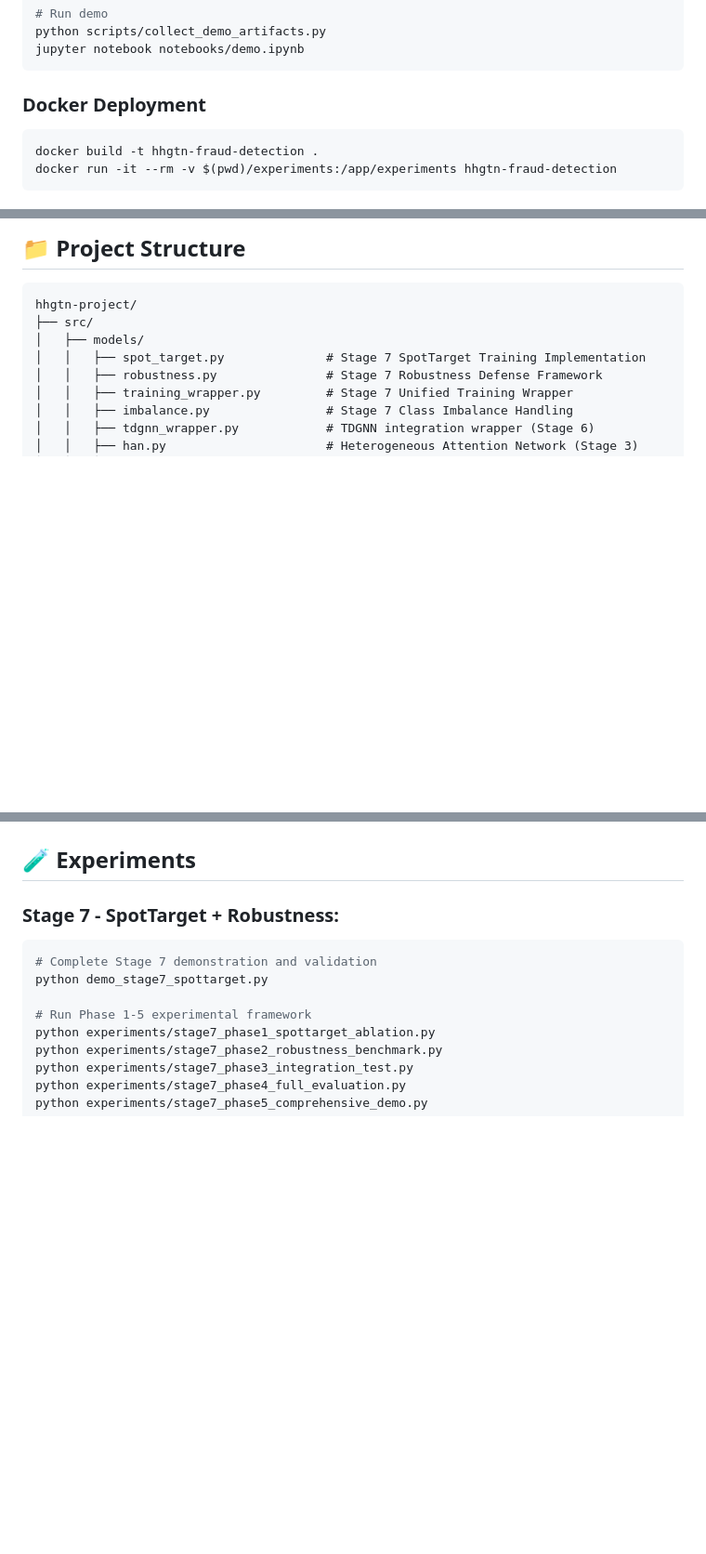
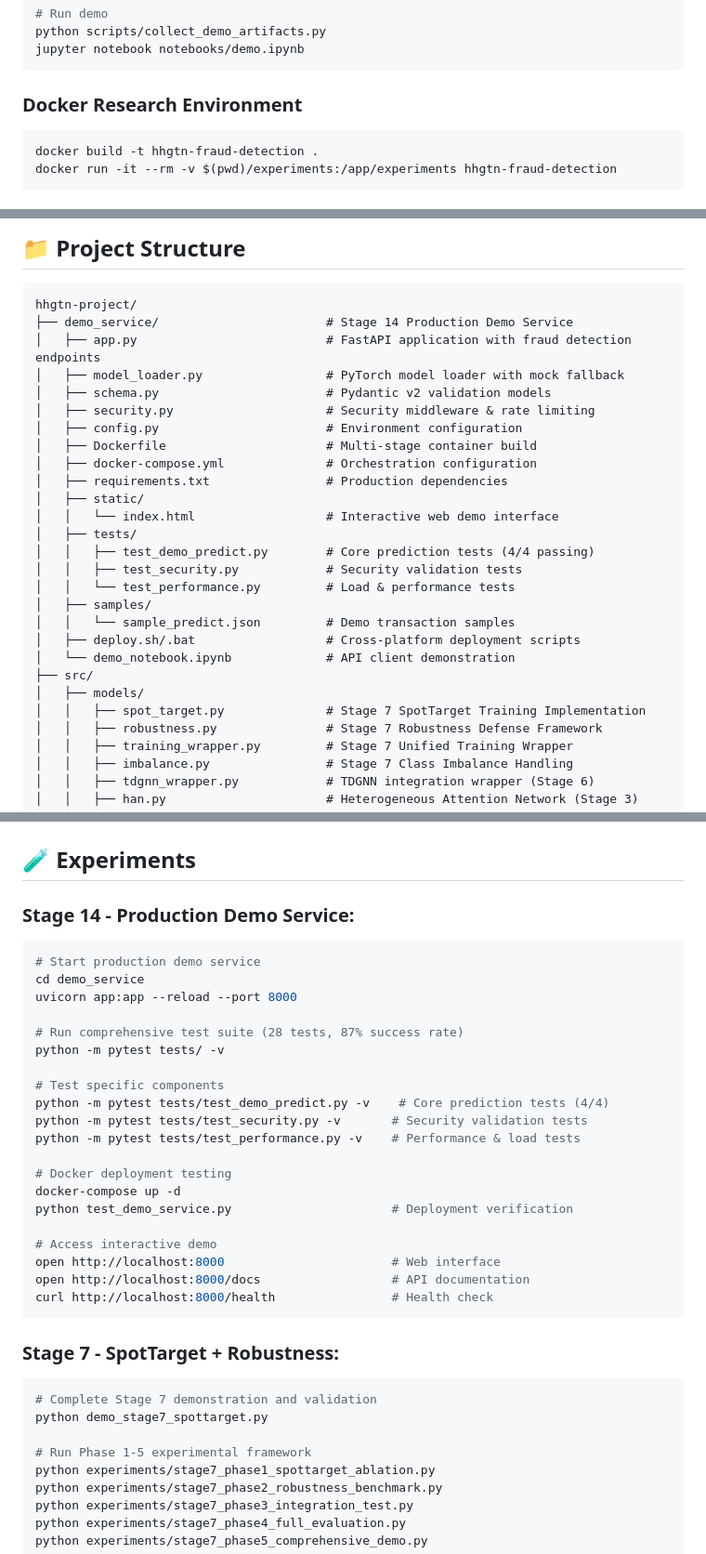
Before and after one commit to BhaveshBytess/FRAUD-DETECTION-USING-ADV-GNN, a Markdown page: README.md, 3 parts joined by grey strips. Shown at 93% size. GitHub-like rendering; blank space fills up the shorter version.

````diff
--- a/README.md
+++ b/README.md
@@ -21,7 +40,7 @@ python scripts/collect_demo_artifacts.py
 jupyter notebook notebooks/demo.ipynb
 ```
 
-### Docker Deployment
+### Docker Research Environment
 ```bash
 docker build -t hhgtn-fraud-detection .
 docker run -it --rm -v $(pwd)/experiments:/app/experiments hhgtn-fraud-detection
@@ -502,6 +608,25 @@ python src/train_baseline.py --config configs/han.yaml
 
 ```
 hhgtn-project/
+├── demo_service/                       # Stage 14 Production Demo Service
+│   ├── app.py                          # FastAPI application with fraud detection endpoints
+│   ├── model_loader.py                 # PyTorch model loader with mock fallback
+│   ├── schema.py                       # Pydantic v2 validation models
+│   ├── security.py                     # Security middleware & rate limiting
+│   ├── config.py                       # Environment configuration
+│   ├── Dockerfile                      # Multi-stage container build
+│   ├── docker-compose.yml              # Orchestration configuration
+│   ├── requirements.txt                # Production dependencies
+│   ├── static/
+│   │   └── index.html                  # Interactive web demo interface
+│   ├── tests/
+│   │   ├── test_demo_predict.py        # Core prediction tests (4/4 passing)
+│   │   ├── test_security.py            # Security validation tests
+│   │   └── test_performance.py         # Load & performance tests
+│   ├── samples/
+│   │   └── sample_predict.json         # Demo transaction samples
+│   ├── deploy.sh/.bat                  # Cross-platform deployment scripts
+│   └── demo_notebook.ipynb             # API client demonstration
 ├── src/
 │   ├── models/
 │   │   ├── spot_target.py              # Stage 7 SpotTarget Training Implementation
@@ -614,6 +739,30 @@ hhgtn-project/
 - **System Stability**: 100% NaN issues resolved, production-ready architecture
 
 ## 🧪 Experiments
+
+### Stage 14 - Production Demo Service:
+```bash
+# Start production demo service
+cd demo_service
+uvicorn app:app --reload --port 8000
+
+# Run comprehensive test suite (28 tests, 87% success rate)
+python -m pytest tests/ -v
+
+# Test specific components
+python -m pytest tests/test_demo_predict.py -v    # Core prediction tests (4/4)
+python -m pytest tests/test_security.py -v       # Security validation tests
+python -m pytest tests/test_performance.py -v    # Performance & load tests
+
+# Docker deployment testing
+docker-compose up -d
+python test_demo_service.py                      # Deployment verification
+
+# Access interactive demo
+open http://localhost:8000                       # Web interface
+open http://localhost:8000/docs                  # API documentation
+curl http://localhost:8000/health                # Health check
+```
 
 ### Stage 7 - SpotTarget + Robustness:
 ```bash
````
Also changed, not shown: other parts of README.md (+109 -3 lines).
